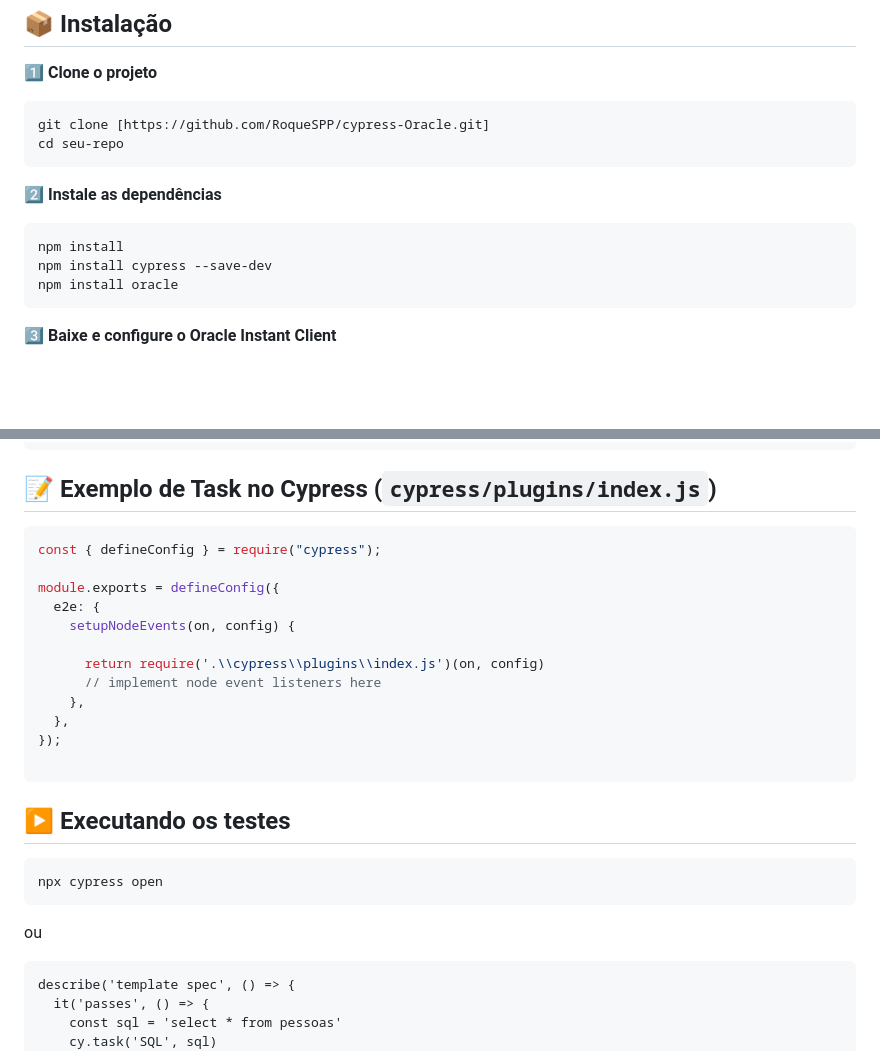
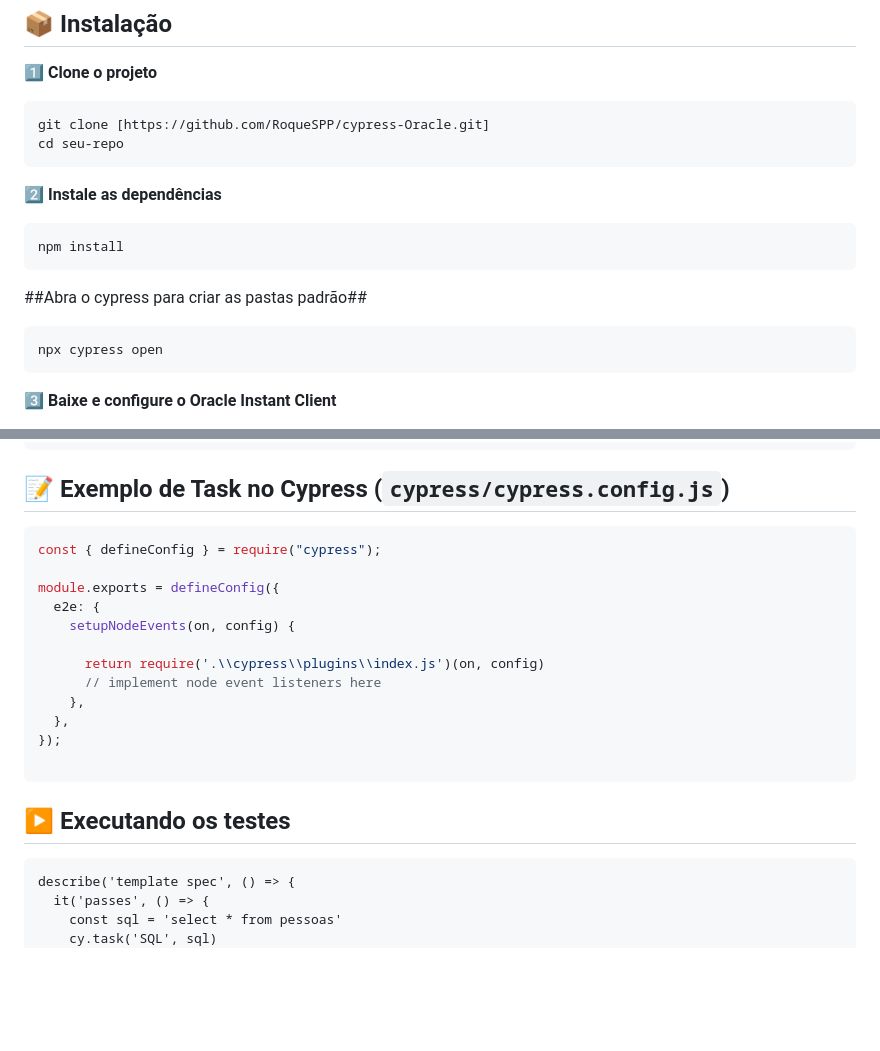
Before and after one commit to RoqueSPP/cypress-Oracle, a Markdown page: README.md, 2 parts joined by grey strips. Drawn GitHub-style; blank space fills up the shorter version.

````diff
--- a/README.md
+++ b/README.md
@@ -24,8 +24,10 @@ cd seu-repo
 
 ```bash
 npm install
-npm install cypress --save-dev
-npm install oracle
+```
+##Abra o cypress para criar as pastas padrão##
+```bash
+npx cypress open
 ```
 
 3️⃣ **Baixe e configure o Oracle Instant Client**
@@ -118,7 +120,7 @@ module.exports = (on)=>{
 }
 ```
 
-## 📝 Exemplo de Task no Cypress (`cypress/plugins/index.js`)
+## 📝 Exemplo de Task no Cypress (`cypress/cypress.config.js`)
 
 ```js
 const { defineConfig } = require("cypress");
@@ -136,10 +138,7 @@ module.exports = defineConfig({
 ```
 ## ▶️ Executando os testes
 
-```bash
-npx cypress open
-```
-ou
+
 ```Arquivo de teste
 describe('template spec', () => {
   it('passes', () => {
````
